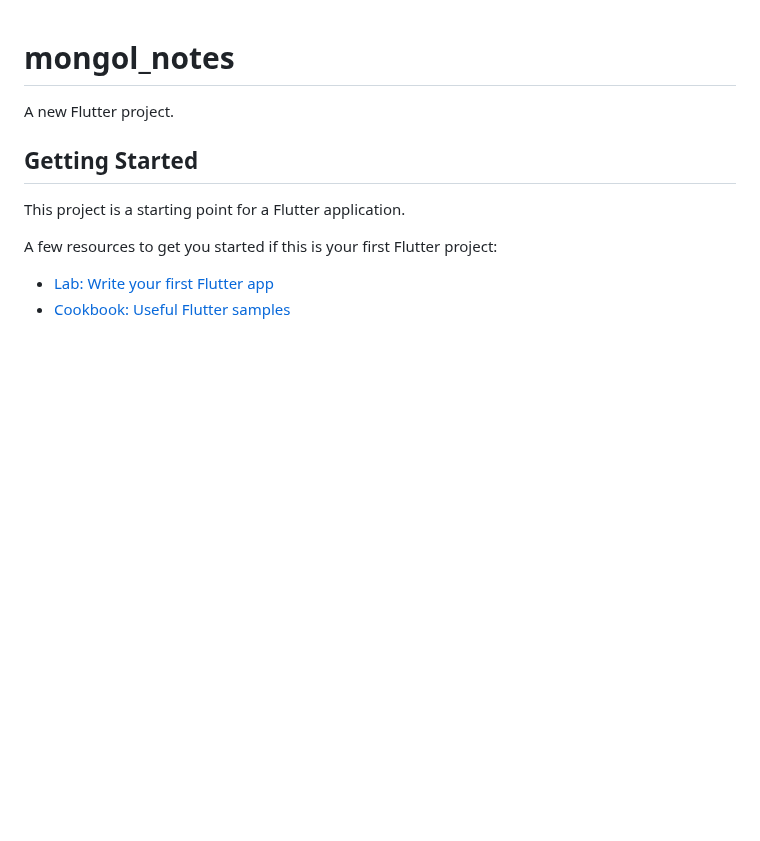
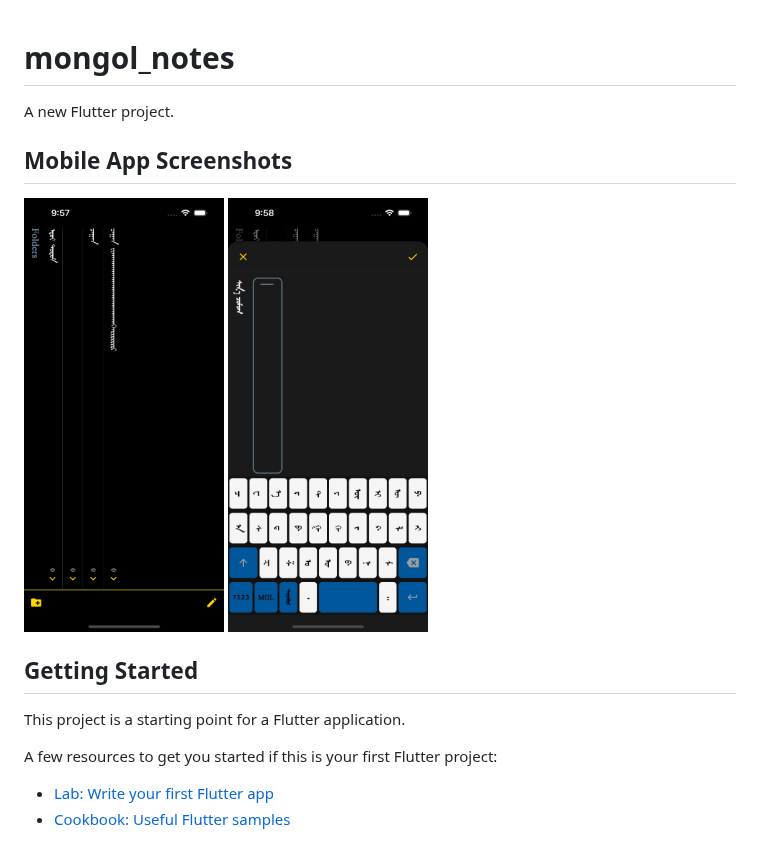
Before and after one commit to amjil/mgl-notes-app, a Markdown page: README.md, the part around the change. GitHub-like rendering; pictures changed too: screenshots/screenshot1.png (added), screenshots/screenshot2.png (added); blank space fills up the shorter version.

Commit message:
add screenshots

```diff
--- a/README.md
+++ b/README.md
@@ -1,6 +1,12 @@
 # mongol_notes
 
 A new Flutter project.
+
+## Mobile App Screenshots
+<p  float="left">
+    <img src="screenshots/screenshot1.png" width="200">
+    <img src="screenshots/screenshot2.png" width="200">
+</p>
 
 ## Getting Started
 
```
